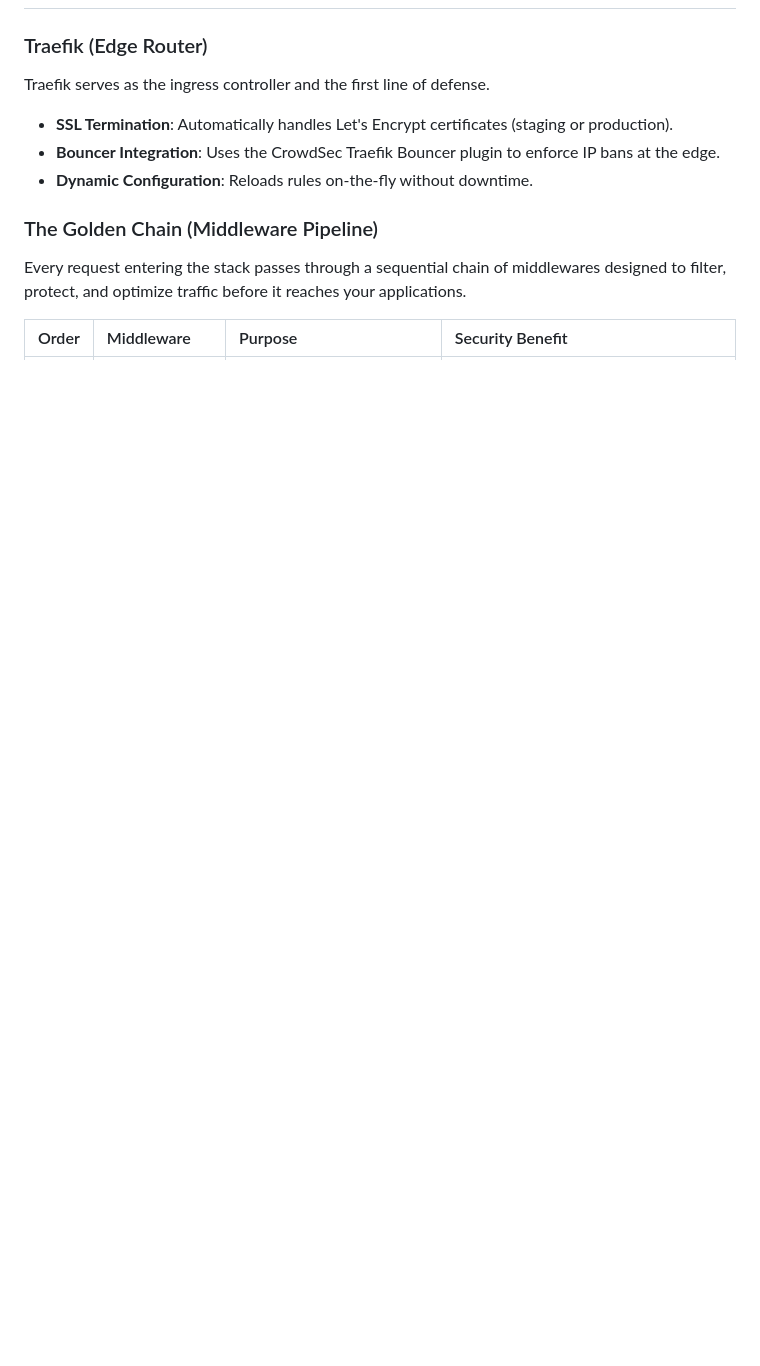
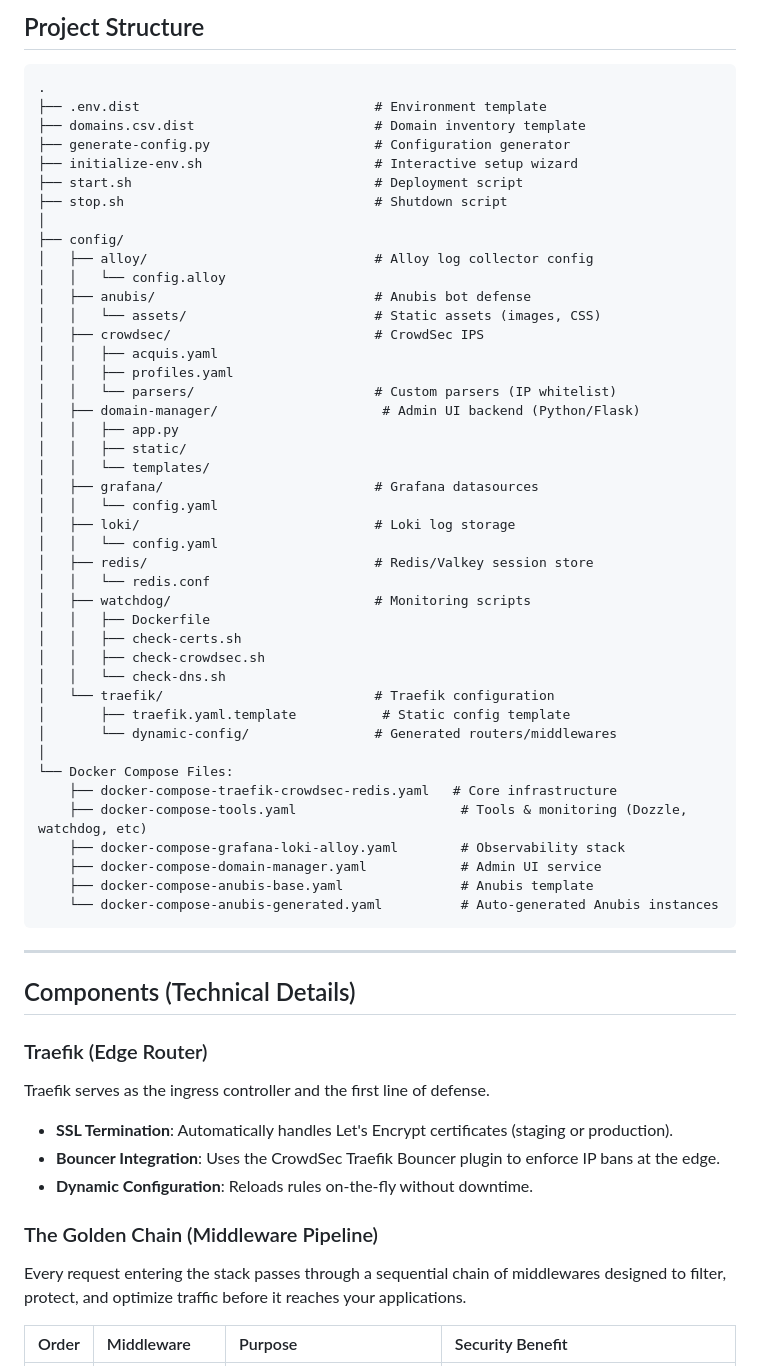
Before and after one commit to pinano/traefik-crowdsec-anubis-grafana, a Markdown page: README.md, the part around one of its changes. GitHub-like rendering; blank space fills up the shorter version.

````diff
--- a/README.md
+++ b/README.md
@@ -86,3 +179,54 @@ graph TD
+## Project Structure
+
+```
+.
+├── .env.dist                              # Environment template
+├── domains.csv.dist                       # Domain inventory template
+├── generate-config.py                     # Configuration generator
+├── initialize-env.sh                      # Interactive setup wizard
+├── start.sh                               # Deployment script
+├── stop.sh                                # Shutdown script
+│
+├── config/
+│   ├── alloy/                             # Alloy log collector config
+│   │   └── config.alloy
+│   ├── anubis/                            # Anubis bot defense
+│   │   └── assets/                        # Static assets (images, CSS)
+│   ├── crowdsec/                          # CrowdSec IPS
+│   │   ├── acquis.yaml
+│   │   ├── profiles.yaml
+│   │   └── parsers/                       # Custom parsers (IP whitelist)
+│   ├── domain-manager/                     # Admin UI backend (Python/Flask)
+│   │   ├── app.py
+│   │   ├── static/
+│   │   └── templates/
+│   ├── grafana/                           # Grafana datasources
+│   │   └── config.yaml
+│   ├── loki/                              # Loki log storage
+│   │   └── config.yaml
+│   ├── redis/                             # Redis/Valkey session store
+│   │   └── redis.conf
+│   ├── watchdog/                          # Monitoring scripts
+│   │   ├── Dockerfile
+│   │   ├── check-certs.sh
+│   │   ├── check-crowdsec.sh
+│   │   └── check-dns.sh
+│   └── traefik/                           # Traefik configuration
+│       ├── traefik.yaml.template           # Static config template
+│       └── dynamic-config/                # Generated routers/middlewares
+│
+└── Docker Compose Files:
+    ├── docker-compose-traefik-crowdsec-redis.yaml   # Core infrastructure
+    ├── docker-compose-tools.yaml                     # Tools & monitoring (Dozzle, watchdog, etc)
+    ├── docker-compose-grafana-loki-alloy.yaml        # Observability stack
+    ├── docker-compose-domain-manager.yaml            # Admin UI service
+    ├── docker-compose-anubis-base.yaml               # Anubis template
+    └── docker-compose-anubis-generated.yaml          # Auto-generated Anubis instances
+```
+
+---
+
+## Components (Technical Details)
 
 ### Traefik (Edge Router)
 
````
Also changed, not shown: other parts of README.md (+155 -161 lines).
